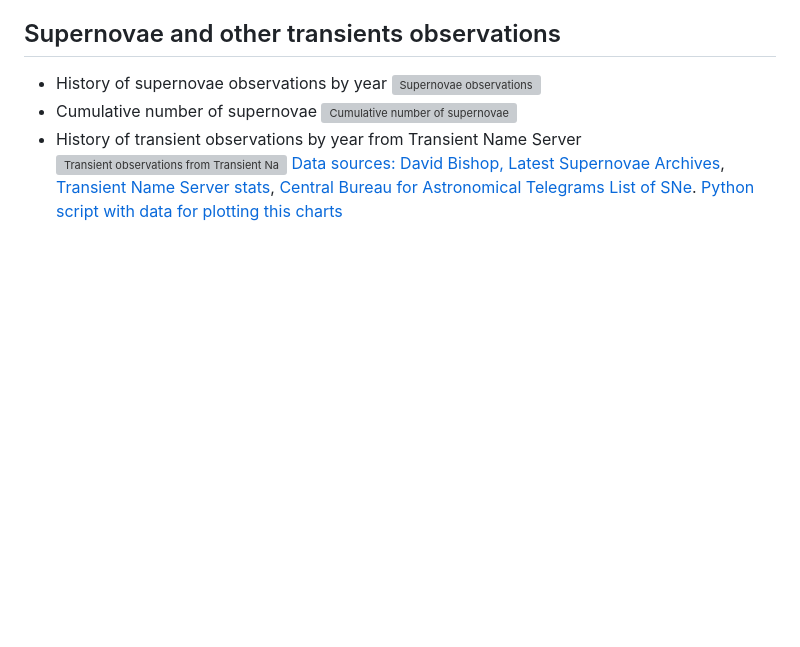
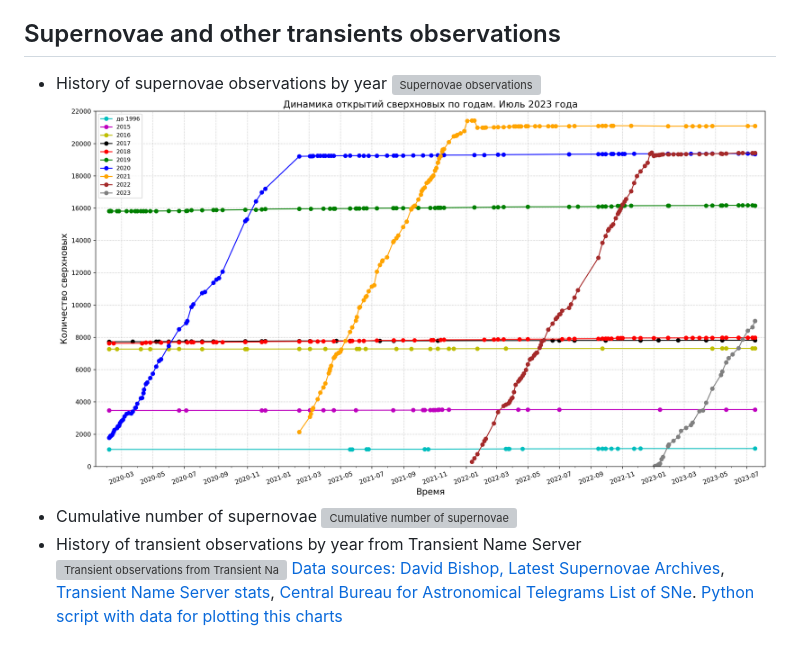
Before and after one commit to gvard/astrodata, a Markdown page: plots/stars/README.md, the part around the change. Rendered like a GitHub page; pictures changed too: plots/stars/sne_discoveries_numbers-2015-2023.png (added); blank space fills up the shorter version; grey boxes are pictures that could not be loaded.

Commit message:
Add plot with number of sne discoveries, years 2015-2023

```diff
--- a/plots/stars/README.md
+++ b/plots/stars/README.md
@@ -37,6 +37,7 @@ Code: [python script](../../src/astrodata/stars/plot_clusters_dist_age_distribut
 
 * History of supernovae observations by year
 ![Supernovae observations](./sne_stats_bar_chart.svg "Supernovae observations")
+![Increasing number of supernova discoveries, years 2015-2023](./sne_discoveries_numbers-2015-2023.png "Increasing number of supernova discoveries, years 2015-2023. Data from the Latest Supernovae Archives")
 * Cumulative number of supernovae
 ![Cumulative number of supernovae](./sne_transients_total_number_log_plot.svg "Cumulative number of supernovae")
 * History of transient observations by year from Transient Name Server
```
